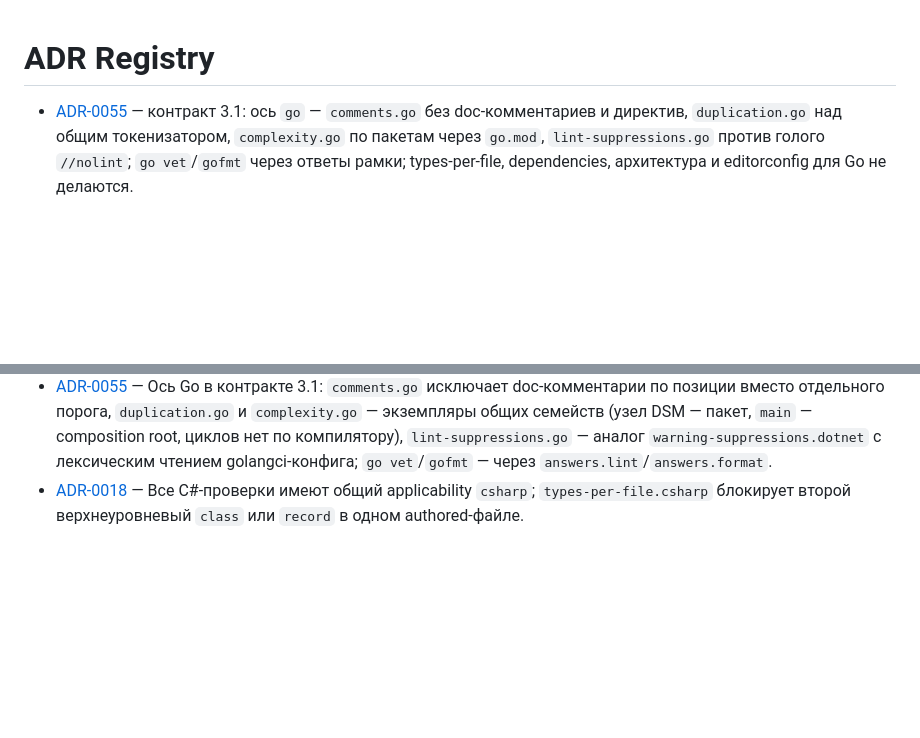
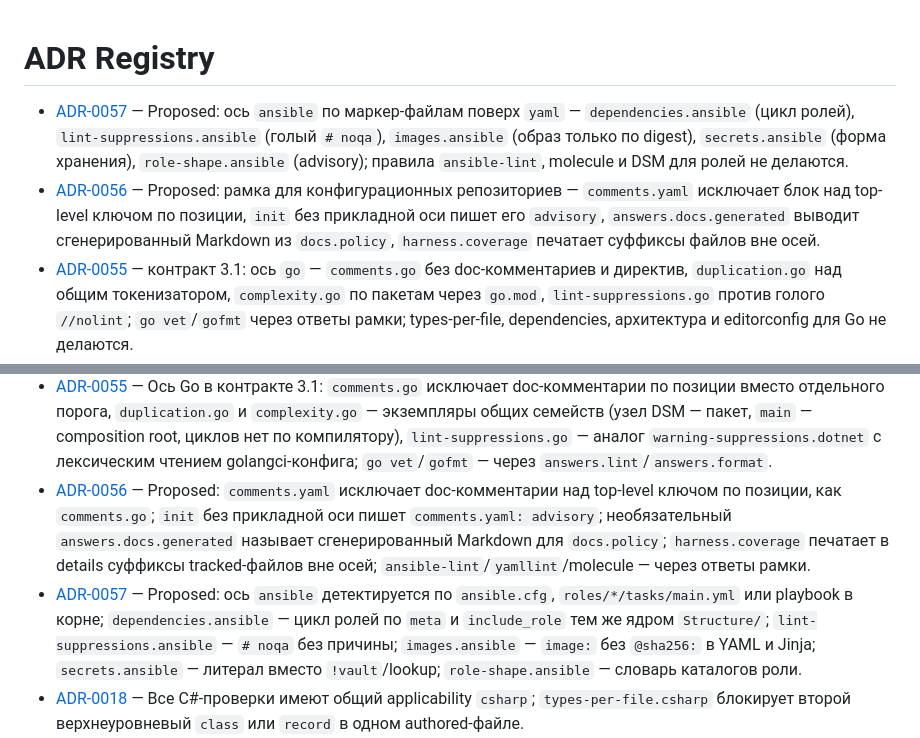
Before and after one commit to gently-whitesnow/harness-cli, a Markdown page: adrs/REGISTRY.md, 2 parts joined by grey strips. GitHub-like rendering; blank space fills up the shorter version.

```diff
--- a/adrs/REGISTRY.md
+++ b/adrs/REGISTRY.md
@@ -1,5 +1,13 @@
 # ADR Registry
 
+- [ADR-0057](0057-ansible-axis.md) — Proposed: ось `ansible` по маркер-файлам поверх `yaml` —
+  `dependencies.ansible` (цикл ролей), `lint-suppressions.ansible` (голый `# noqa`),
+  `images.ansible` (образ только по digest), `secrets.ansible` (форма хранения),
+  `role-shape.ansible` (advisory); правила `ansible-lint`, molecule и DSM для ролей не делаются.
+- [ADR-0056](0056-configuration-repository-frame.md) — Proposed: рамка для конфигурационных
+  репозиториев — `comments.yaml` исключает блок над top-level ключом по позиции, `init` без
+  прикладной оси пишет его `advisory`, `answers.docs.generated` выводит сгенерированный
+  Markdown из `docs.policy`, `harness.coverage` печатает суффиксы файлов вне осей.
 - [ADR-0055](0055-go-language-axis.md) — контракт 3.1: ось `go` — `comments.go` без
   doc-комментариев и директив, `duplication.go` над общим токенизатором, `complexity.go` по
   пакетам через `go.mod`, `lint-suppressions.go` против голого `//nolint`; `go vet`/`gofmt`
@@ -107,6 +115,16 @@
   экземпляры общих семейств (узел DSM — пакет, `main` — composition root, циклов нет по
   компилятору), `lint-suppressions.go` — аналог `warning-suppressions.dotnet` с лексическим
   чтением golangci-конфига; `go vet`/`gofmt` — через `answers.lint`/`answers.format`.
+- [ADR-0056](0056-configuration-repository-frame.md) — Proposed: `comments.yaml` исключает
+  doc-комментарии над top-level ключом по позиции, как `comments.go`; `init` без прикладной
+  оси пишет `comments.yaml: advisory`; необязательный `answers.docs.generated` называет
+  сгенерированный Markdown для `docs.policy`; `harness.coverage` печатает в details суффиксы
+  tracked-файлов вне осей; `ansible-lint`/`yamllint`/molecule — через ответы рамки.
+- [ADR-0057](0057-ansible-axis.md) — Proposed: ось `ansible` детектируется по `ansible.cfg`,
+  `roles/*/tasks/main.yml` или playbook в корне; `dependencies.ansible` — цикл ролей по
+  `meta` и `include_role` тем же ядром `Structure/`; `lint-suppressions.ansible` — `# noqa`
+  без причины; `images.ansible` — `image:` без `@sha256:` в YAML и Jinja; `secrets.ansible`
+  — литерал вместо `!vault`/lookup; `role-shape.ansible` — словарь каталогов роли.
 - [ADR-0018](0018-csharp-applicability-and-one-type-per-file.md) — Все C#-проверки имеют
   общий applicability `csharp`; `types-per-file.csharp` блокирует второй верхнеуровневый
   `class` или `record` в одном authored-файле.
```
Also changed, not shown: adrs/0056-configuration-repository-frame.md (added, +103 -0 lines), adrs/0057-ansible-axis.md (added, +111 -0 lines).
